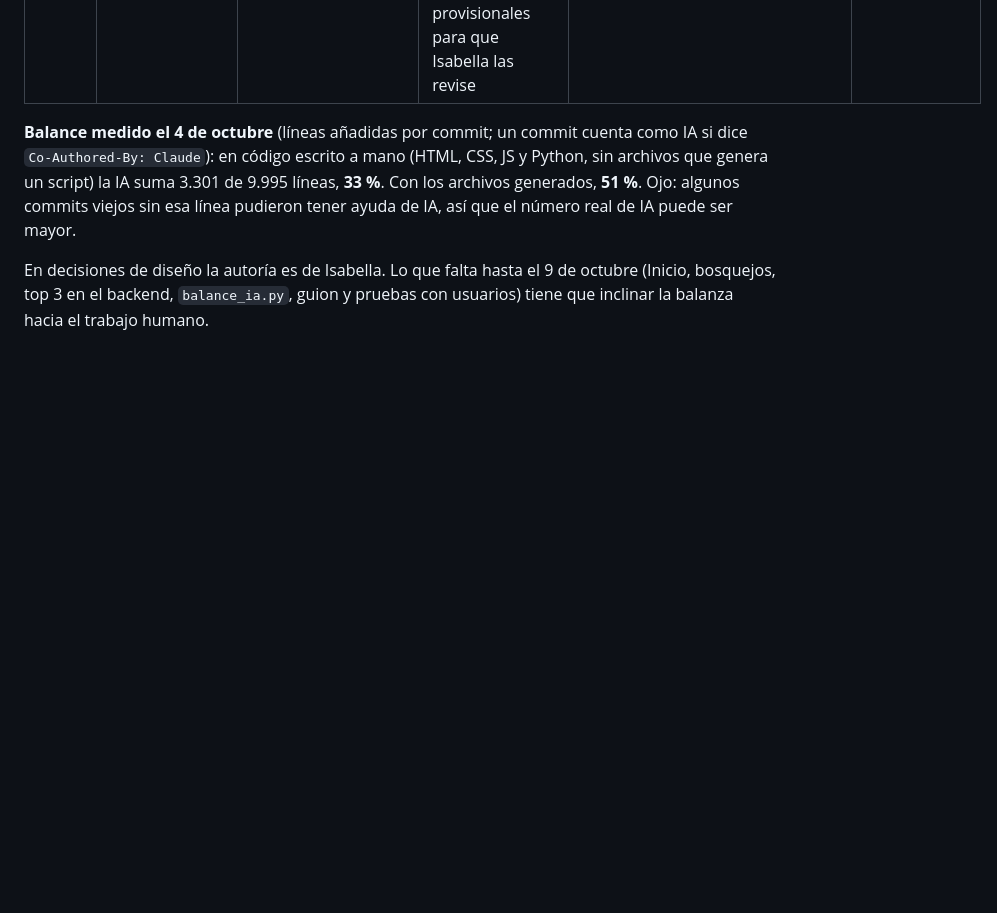
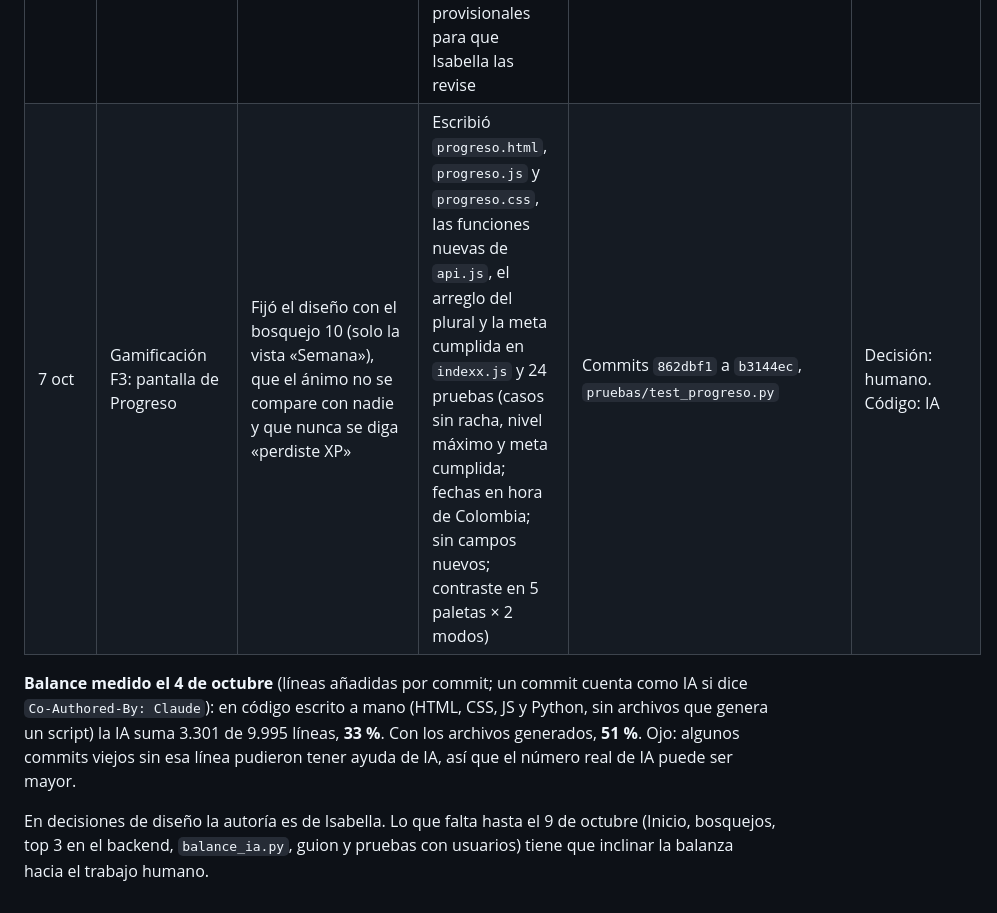
Before and after one commit to sarajulianajm1-creator/Lumea-frontend, a Markdown page: docs/bitacora-ia.md, the part around the change. Drawn GitHub-style; blank space fills up the shorter version.

Commit message:
Bitácora: fila de F3
Co-Authored-By: Claude Sonnet 5.5 <noreply@anthropic.com>

```diff
--- a/docs/bitacora-ia.md
+++ b/docs/bitacora-ia.md
@@ -19,6 +19,7 @@ Las primeras filas se reconstruyeron el 4 de octubre de 2026 a partir de la conv
 | 5 oct | Delegar la gamificación completa a Claude Code | Decidió delegarla por falta de tiempo; fijó como especificación los bosquejos 06, 10 y 11 (aprobados el 4 oct) y las reglas éticas; revisará cada fase | Escribió las dos misiones (frontend y backend) en el chat | `docs/tickets/MISION-gamificacion-100.md` y `MISION_GAMIFICACION_100.md` del backend | Decisión: humano. Código que salga de la misión: IA |
 | 5–7 oct | Gamificación F1: pruebas automáticas | Aprobó la fase el 7 oct y pidió seguir con F2 a F5 sin detenerse; decidió qué errores se arreglan y cuáles se ignoran | Escribió las pruebas (pytest + Playwright), el backend simulado con el contrato nuevo y las capturas en 5 paletas × claro/oscuro con contraste de axe; encontró 5 errores reales y no los arregló | Commits `a139eef` a `a36ff87`, carpeta `pruebas/` | Decisión: humano. Código: IA |
 | 7 oct | Gamificación F2: celebración de XP, misión, calcomanía y nivel | Fijó las reglas (celebrar lo que se hace, nada se pierde, un movimiento a la vez, solo el nivel es modal) y pidió arreglar el `[hidden]` de la cámara y llevar Bootstrap a `vendor/` | Escribió `celebracion.js`, `pegatinas.js` y sus estilos, conectó la cámara, adaptó las respuestas simuladas al contrato real y las pruebas de la celebración (cola, teclado, foco, movimiento reducido, contraste en 5 paletas × 2 modos); anotó 9 decisiones provisionales para que Isabella las revise | Commits `74de403` a `5c13882`, `docs/tickets/ESTADO-gamificacion.md` | Decisión: humano (y las 9 provisionales, por revisar). Código: IA |
+| 7 oct | Gamificación F3: pantalla de Progreso | Fijó el diseño con el bosquejo 10 (solo la vista «Semana»), que el ánimo no se compare con nadie y que nunca se diga «perdiste XP» | Escribió `progreso.html`, `progreso.js` y `progreso.css`, las funciones nuevas de `api.js`, el arreglo del plural y la meta cumplida en `indexx.js` y 24 pruebas (casos sin racha, nivel máximo y meta cumplida; fechas en hora de Colombia; sin campos nuevos; contraste en 5 paletas × 2 modos) | Commits `862dbf1` a `b3144ec`, `pruebas/test_progreso.py` | Decisión: humano. Código: IA |
 
 **Balance medido el 4 de octubre** (líneas añadidas por commit; un commit cuenta como IA si dice `Co-Authored-By: Claude`): en código escrito a mano (HTML, CSS, JS y Python, sin archivos que genera un script) la IA suma 3.301 de 9.995 líneas, **33 %**. Con los archivos generados, **51 %**. Ojo: algunos commits viejos sin esa línea pudieron tener ayuda de IA, así que el número real de IA puede ser mayor.
 
```
